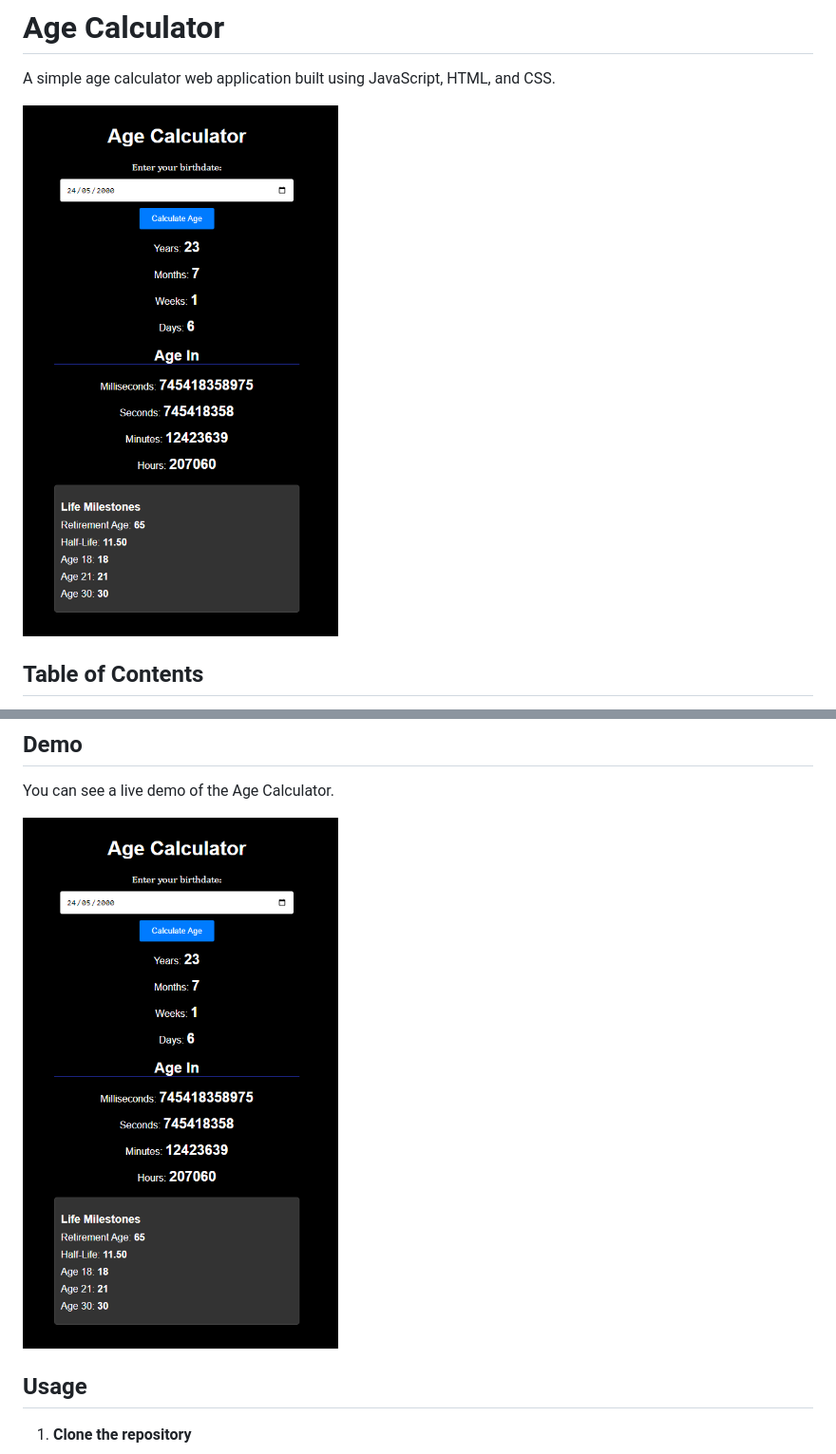
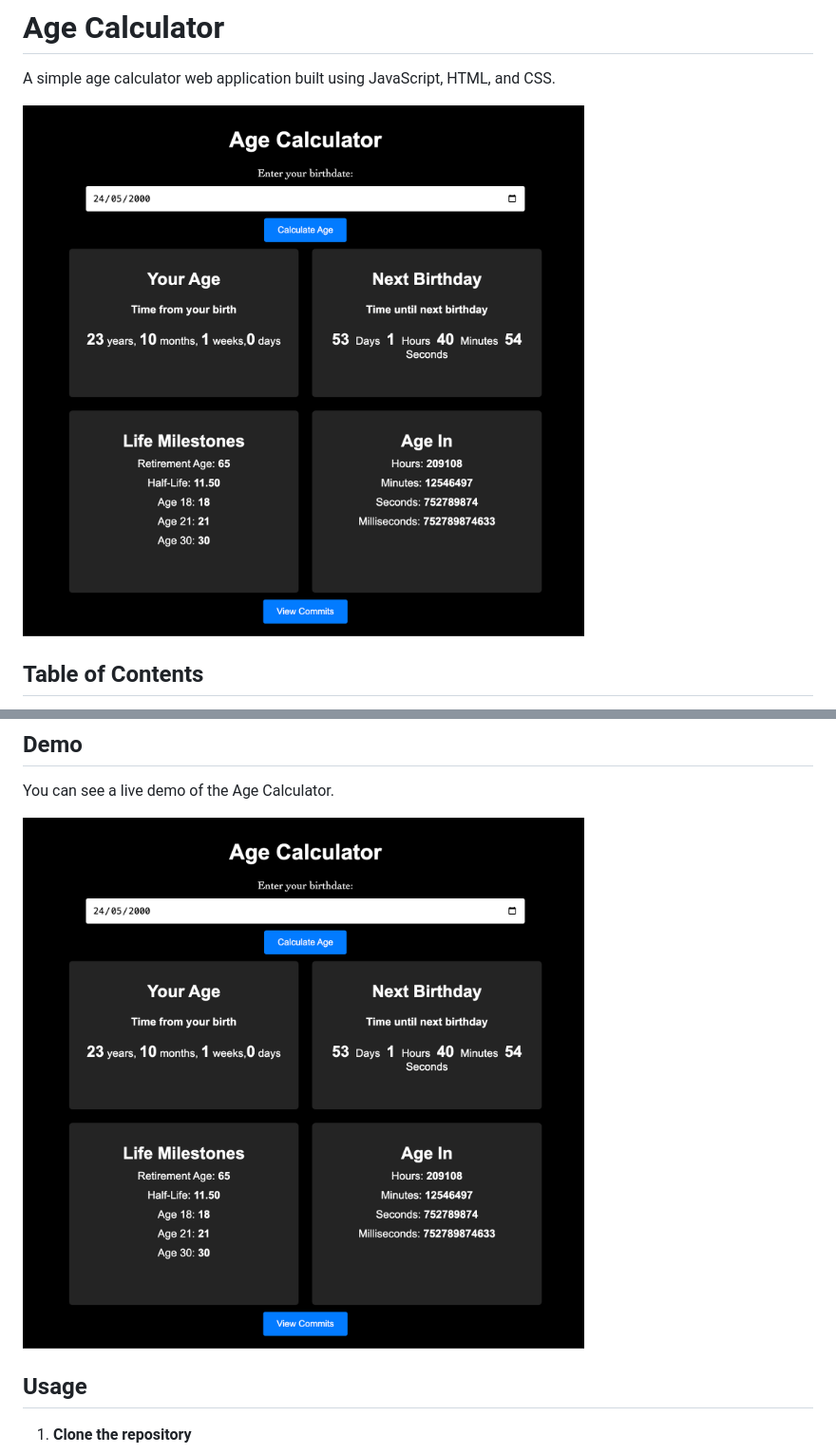
Before and after one commit to ShadBalti/Age-Calculator-App, a Markdown page: README.md, 2 parts joined by grey strips. Shown: that part at 95% size. GitHub-like rendering; pictures changed too: Screenshot.png (added), Screenshot_20240107-134510.png (deleted).

Commit message:
change screenshot png and add button margin

```diff
--- a/README.md
+++ b/README.md
@@ -2,7 +2,7 @@
 
 A simple age calculator web application built using JavaScript, HTML, and CSS.
 
-![Demo](Screenshot_20240107-134510.png)
+![Demo](Screenshot.png)
 
 ## Table of Contents
 
@@ -28,7 +28,7 @@ if you don't understand main.js code, the code explanation [here](main.js.md)
 
 You can see a live demo of the Age Calculator.
 
-![Demo](Screenshot_20240107-134510.png)
+![Demo](Screenshot.png)
 
 ## Usage
 
```
Also changed, not shown: 2 other files.
